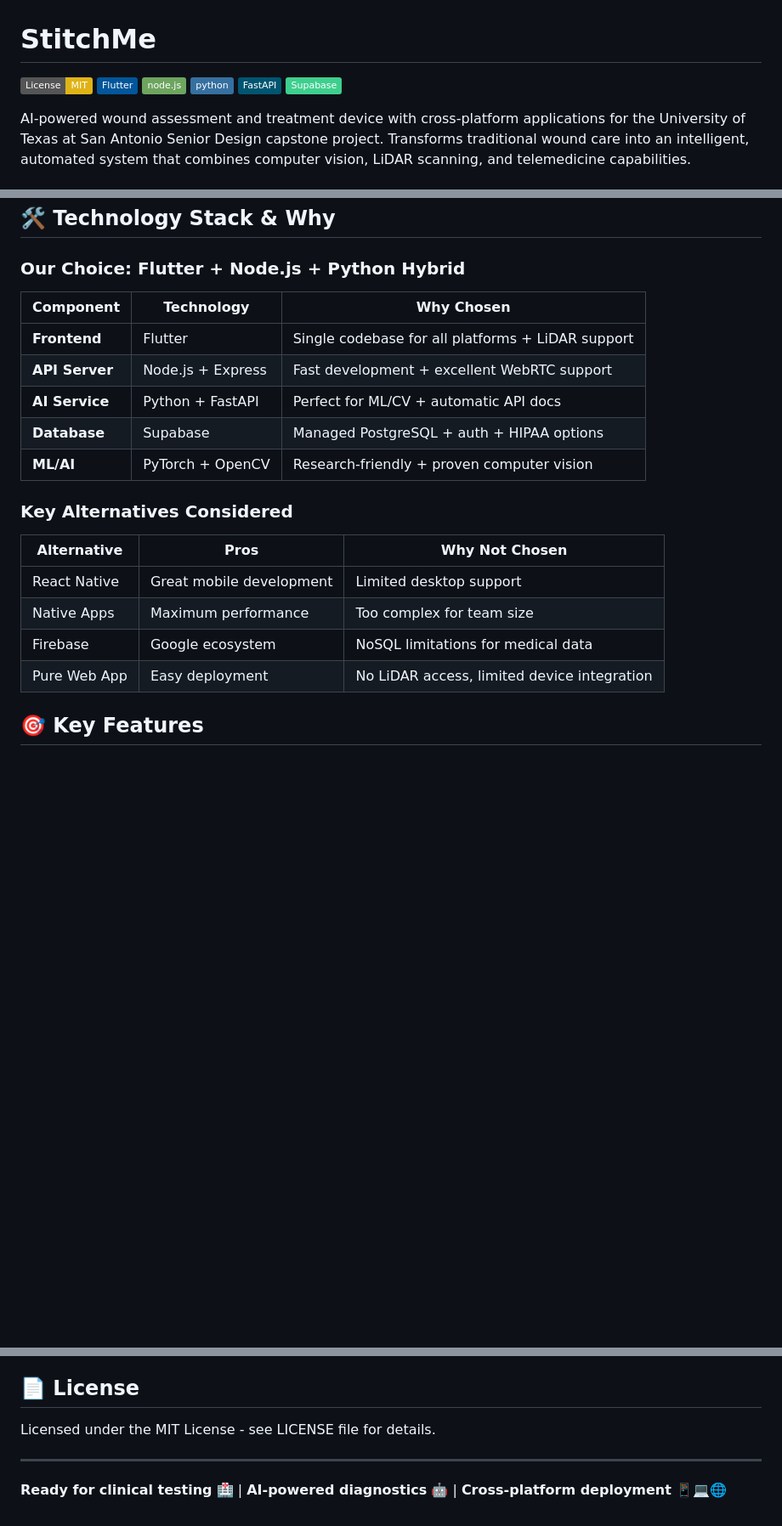
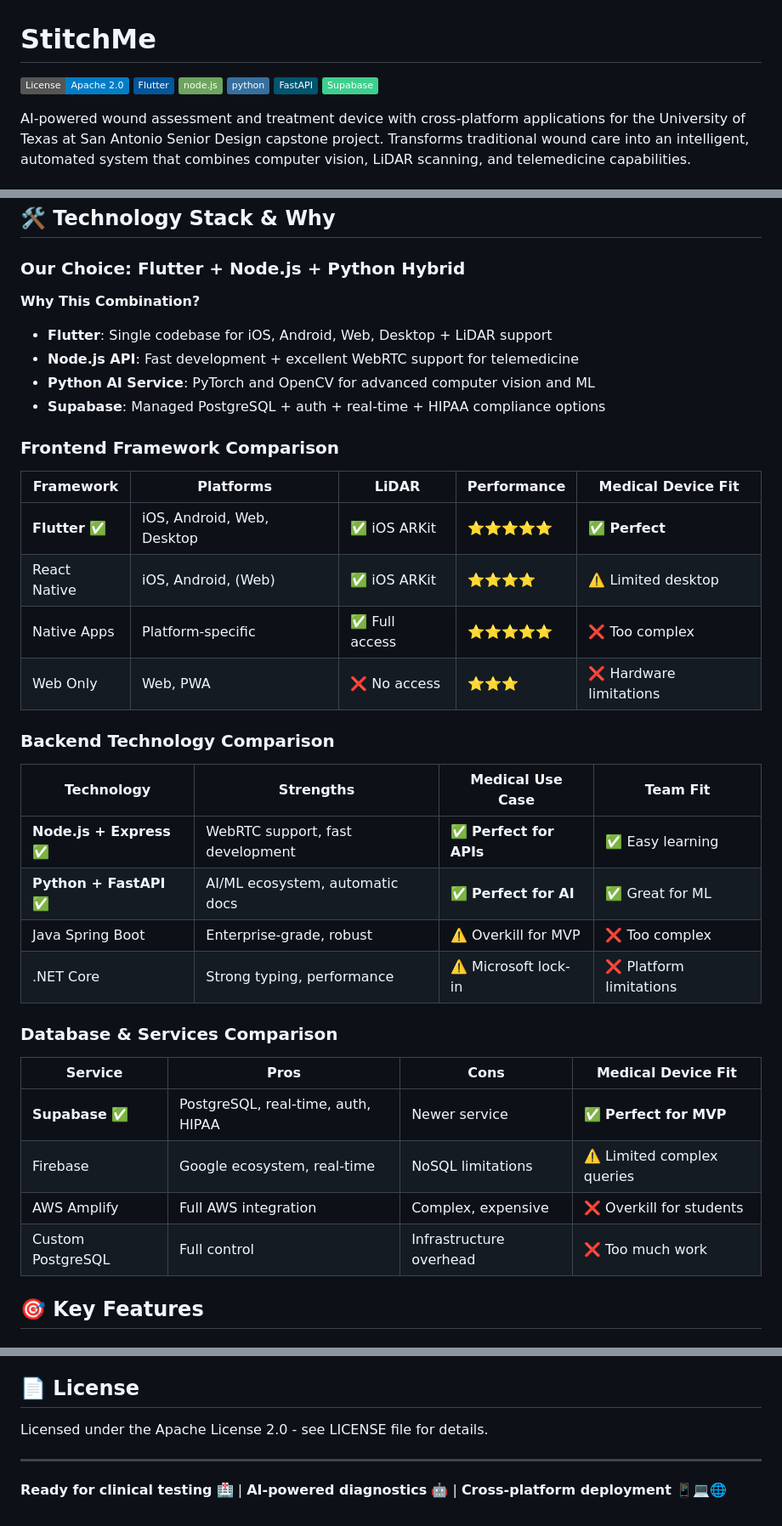
Before and after one commit to MNwAtThs/StitchMe, a Markdown page: README.md, 3 parts joined by grey strips. Shown: that part at 85% size. Rendered like a GitHub page; badges without logos; blank space fills up the shorter version.

Commit message:
-switching licenses

```diff
--- a/README.md
+++ b/README.md
@@ -1,6 +1,6 @@
 # StitchMe
 
-![License: MIT](https://img.shields.io/badge/License-MIT-yellow.svg)
+![License: Apache 2.0](https://img.shields.io/badge/License-Apache%202.0-blue.svg)
 ![Flutter](https://img.shields.io/badge/Flutter-%2302569B.svg?style=flat&logo=Flutter&logoColor=white)
 ![Node.js](https://img.shields.io/badge/node.js-6DA55F?style=flat&logo=node.js&logoColor=white)
 ![Python](https://img.shields.io/badge/python-3670A0?style=flat&logo=python&logoColor=ffdd54)
@@ -80,22 +80,38 @@ StitchMe/
 
 ### **Our Choice: Flutter + Node.js + Python Hybrid**
 
-| Component | Technology | Why Chosen |
-|-----------|------------|------------|
-| **Frontend** | Flutter | Single codebase for all platforms + LiDAR support |
-| **API Server** | Node.js + Express | Fast development + excellent WebRTC support |
-| **AI Service** | Python + FastAPI | Perfect for ML/CV + automatic API docs |
-| **Database** | Supabase | Managed PostgreSQL + auth + HIPAA options |
-| **ML/AI** | PyTorch + OpenCV | Research-friendly + proven computer vision |
+**Why This Combination?**
+- **Flutter**: Single codebase for iOS, Android, Web, Desktop + LiDAR support
+- **Node.js API**: Fast development + excellent WebRTC support for telemedicine
+- **Python AI Service**: PyTorch and OpenCV for advanced computer vision and ML
+- **Supabase**: Managed PostgreSQL + auth + real-time + HIPAA compliance options
 
-### **Key Alternatives Considered**
+### **Frontend Framework Comparison**
 
-| Alternative | Pros | Why Not Chosen |
-|-------------|------|----------------|
-| React Native | Great mobile development | Limited desktop support |
-| Native Apps | Maximum performance | Too complex for team size |
-| Firebase | Google ecosystem | NoSQL limitations for medical data |
-| Pure Web App | Easy deployment | No LiDAR access, limited device integration |
+| Framework | Platforms | LiDAR | Performance | Medical Device Fit |
+|-----------|-----------|-------|-------------|-------------------|
+| **Flutter** ✅ | iOS, Android, Web, Desktop | ✅ iOS ARKit | ⭐⭐⭐⭐⭐ | ✅ **Perfect** |
+| React Native | iOS, Android, (Web) | ✅ iOS ARKit | ⭐⭐⭐⭐ | ⚠️ Limited desktop |
+| Native Apps | Platform-specific | ✅ Full access | ⭐⭐⭐⭐⭐ | ❌ Too complex |
+| Web Only | Web, PWA | ❌ No access | ⭐⭐⭐ | ❌ Hardware limitations |
+
+### **Backend Technology Comparison**
+
+| Technology | Strengths | Medical Use Case | Team Fit |
+|------------|-----------|------------------|----------|
+| **Node.js + Express** ✅ | WebRTC support, fast development | ✅ **Perfect for APIs** | ✅ Easy learning |
+| **Python + FastAPI** ✅ | AI/ML ecosystem, automatic docs | ✅ **Perfect for AI** | ✅ Great for ML |
+| Java Spring Boot | Enterprise-grade, robust | ⚠️ Overkill for MVP | ❌ Too complex |
+| .NET Core | Strong typing, performance | ⚠️ Microsoft lock-in | ❌ Platform limitations |
+
+### **Database & Services Comparison**
+
+| Service | Pros | Cons | Medical Device Fit |
+|---------|------|------|-------------------|
+| **Supabase** ✅ | PostgreSQL, real-time, auth, HIPAA | Newer service | ✅ **Perfect for MVP** |
+| Firebase | Google ecosystem, real-time | NoSQL limitations | ⚠️ Limited complex queries |
+| AWS Amplify | Full AWS integration | Complex, expensive | ❌ Overkill for students |
+| Custom PostgreSQL | Full control | Infrastructure overhead | ❌ Too much work |
 
 ## 🎯 Key Features
 
@@ -141,7 +157,7 @@ docker-compose up -d
 
 ## 📄 License
 
-Licensed under the MIT License - see LICENSE file for details.
+Licensed under the Apache License 2.0 - see LICENSE file for details.
 
 ---
 
```
